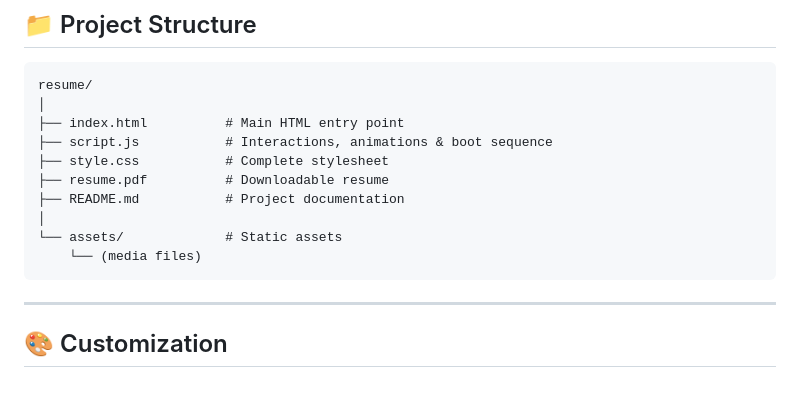
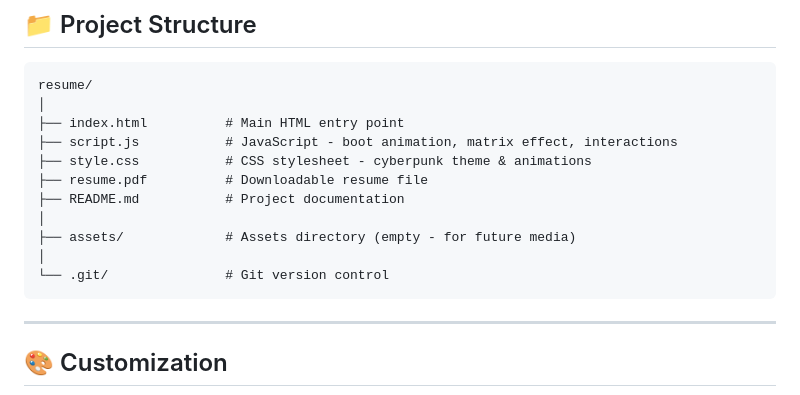
Before and after one commit to killerspidey/cyber-portfolio-website, a Markdown page: README.md, the part around the change. Drawn GitHub-style.

Commit message:
Updated readdme.md

````diff
--- a/README.md
+++ b/README.md
@@ -54,13 +54,14 @@ python -m http.server 8000
 resume/
 │
 ├── index.html          # Main HTML entry point
-├── script.js           # Interactions, animations & boot sequence
-├── style.css           # Complete stylesheet
-├── resume.pdf          # Downloadable resume
+├── script.js           # JavaScript - boot animation, matrix effect, interactions
+├── style.css           # CSS stylesheet - cyberpunk theme & animations
+├── resume.pdf          # Downloadable resume file
 ├── README.md           # Project documentation
 │
-└── assets/             # Static assets
-    └── (media files)
+├── assets/             # Assets directory (empty - for future media)
+│
+└── .git/               # Git version control
 ```
 
 ---
````
